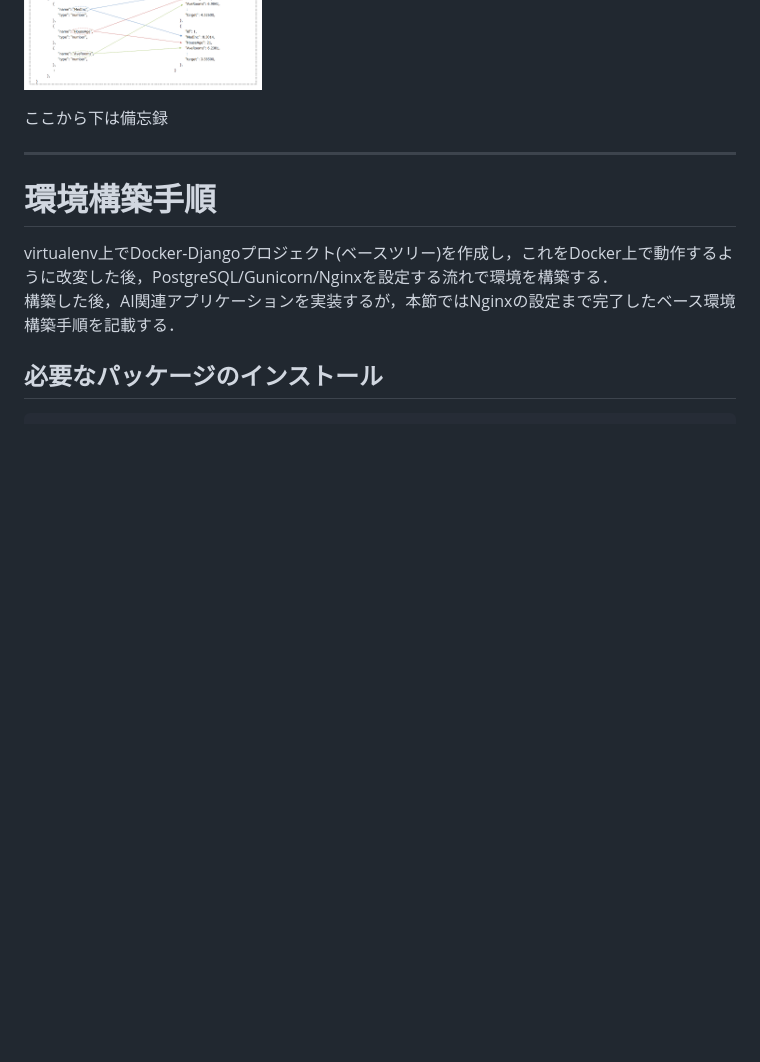
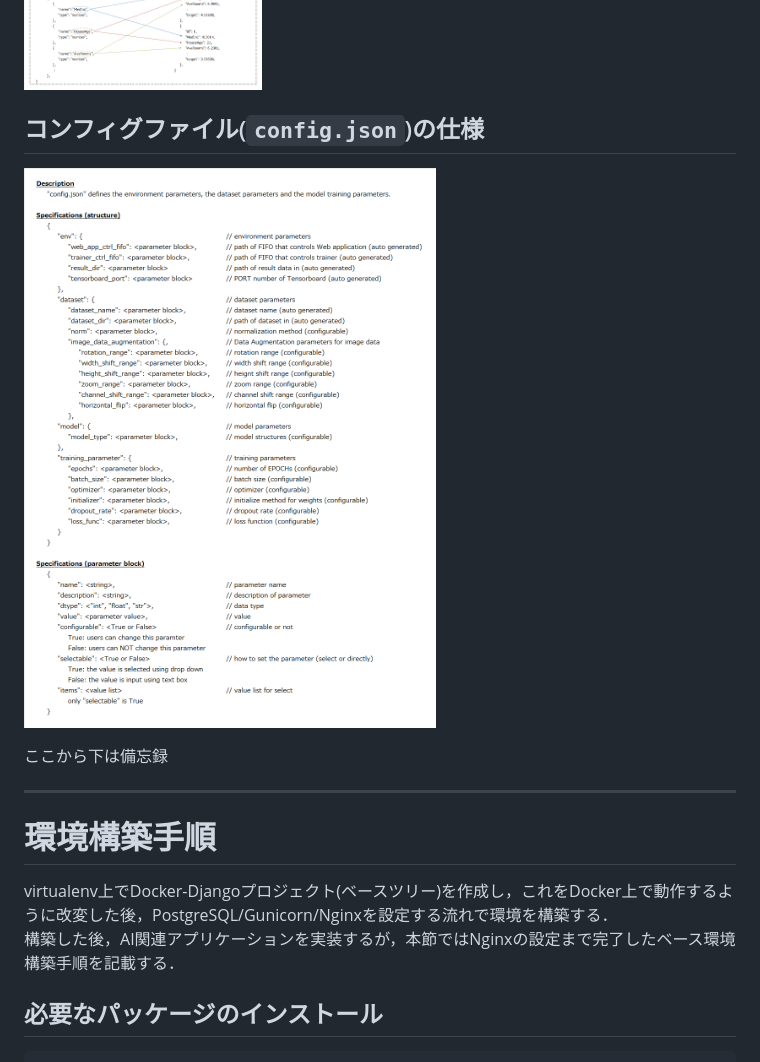
Before and after one commit to ryoma-jp/AI_Dashboard, a Markdown page: README.md, the part around the change. Drawn GitHub-style; pictures changed too: figure/config_file_structure.png (added); blank space fills up the shorter version.

```diff
--- a/README.md
+++ b/README.md
@@ -115,6 +115,10 @@ ToDoのメモ．思いついたら順次追加する．
 ## カスタムデータセットの仕様
 
 ![Custom Dataset Format](./figure/custom_dataset_format.png)
+
+## コンフィグファイル(``config.json``)の仕様
+
+![Config File Structure](./figure/config_file_structure.png)
 
 ここから下は備忘録
 
```
Also changed, not shown: 10 other files.
